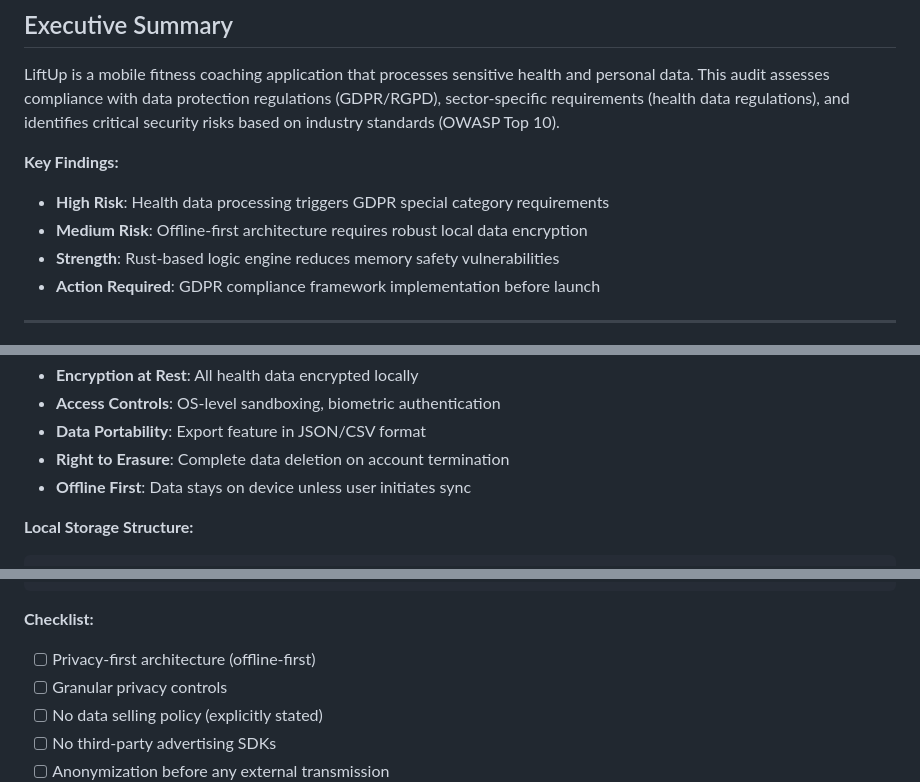
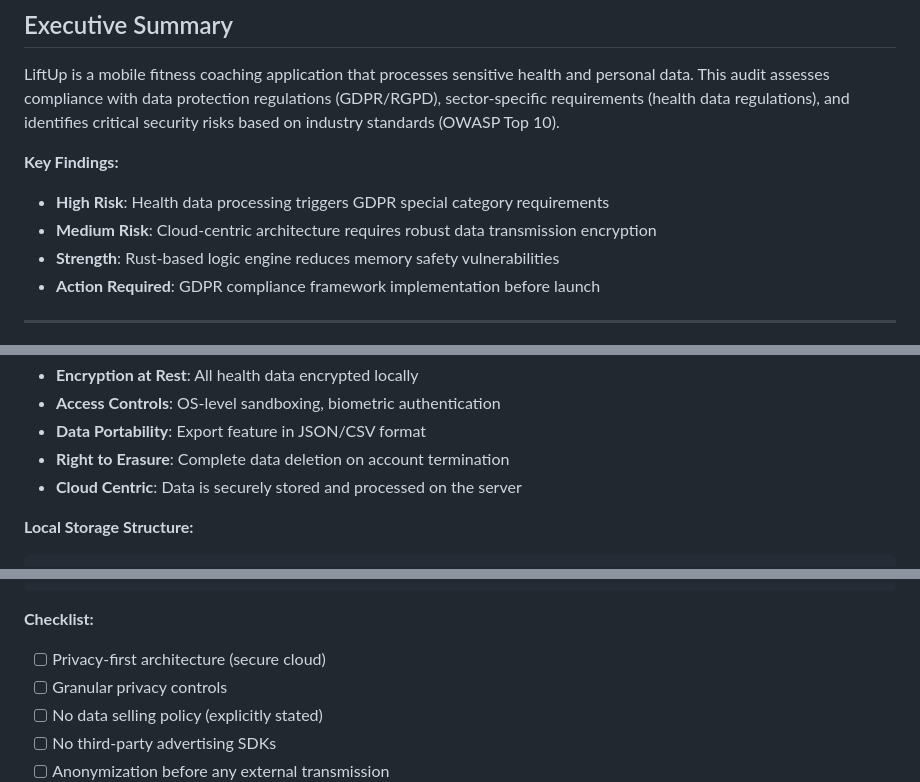
Before and after one commit to Eip-LiftUp/LiftUp-EIP, a Markdown page: docs/context_audit_and_compliance/SECURITY_AND_LEGAL_AUDIT.md, 3 parts joined by grey strips. GitHub-like rendering.

Commit message:
Doc : Update security audit for cloud data transmission risks

````diff
--- a/docs/context_audit_and_compliance/SECURITY_AND_LEGAL_AUDIT.md
+++ b/docs/context_audit_and_compliance/SECURITY_AND_LEGAL_AUDIT.md
@@ -13,7 +13,7 @@ LiftUp is a mobile fitness coaching application that processes sensitive health
 
 **Key Findings:**
 - **High Risk**: Health data processing triggers GDPR special category requirements
-- **Medium Risk**: Offline-first architecture requires robust local data encryption
+- **Medium Risk**: Cloud-centric architecture requires robust data transmission encryption
 - **Strength**: Rust-based logic engine reduces memory safety vulnerabilities
 - **Action Required**: GDPR compliance framework implementation before launch
 
@@ -77,7 +77,7 @@ Key Storage: Platform keychain (iOS Keychain, Android Keystore)
 - **Access Controls**: OS-level sandboxing, biometric authentication
 - **Data Portability**: Export feature in JSON/CSV format
 - **Right to Erasure**: Complete data deletion on account termination
-- **Offline First**: Data stays on device unless user initiates sync
+- **Cloud Centric**: Data is securely stored and processed on the server
 
 **Local Storage Structure:**
 ```sql
@@ -1010,7 +1010,7 @@ Settings → Privacy Dashboard
 ```
 
 **Checklist:**
-- [ ] Privacy-first architecture (offline-first)
+- [ ] Privacy-first architecture (secure cloud)
 - [ ] Granular privacy controls
 - [ ] No data selling policy (explicitly stated)
 - [ ] No third-party advertising SDKs
````
Also changed, not shown: other parts of docs/context_audit_and_compliance/SECURITY_AND_LEGAL_AUDIT.md (+2 -2 lines).
